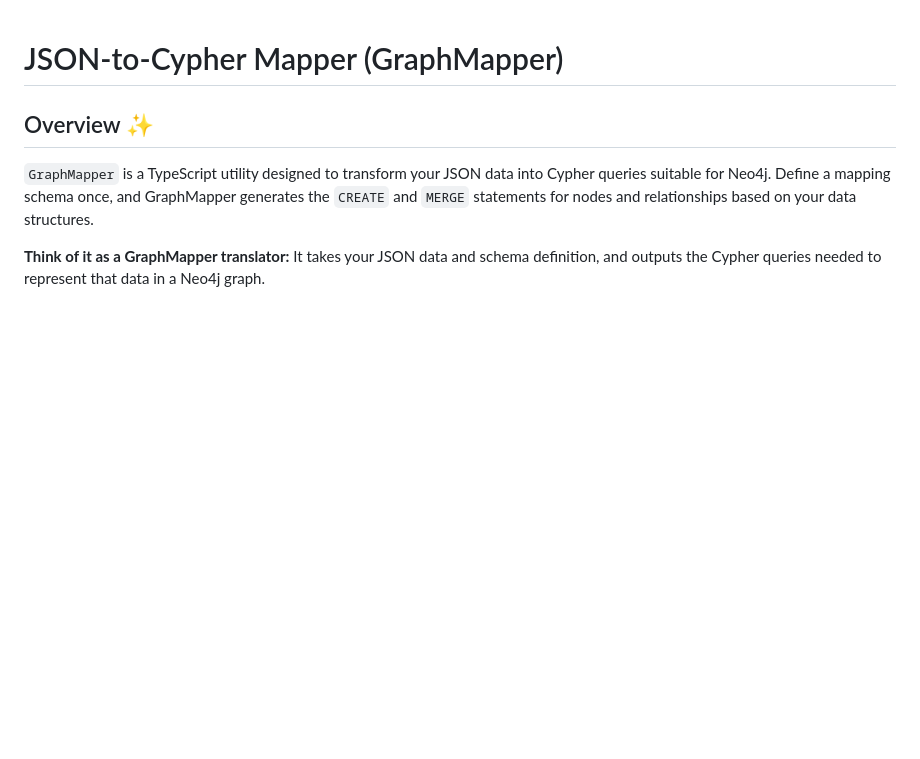
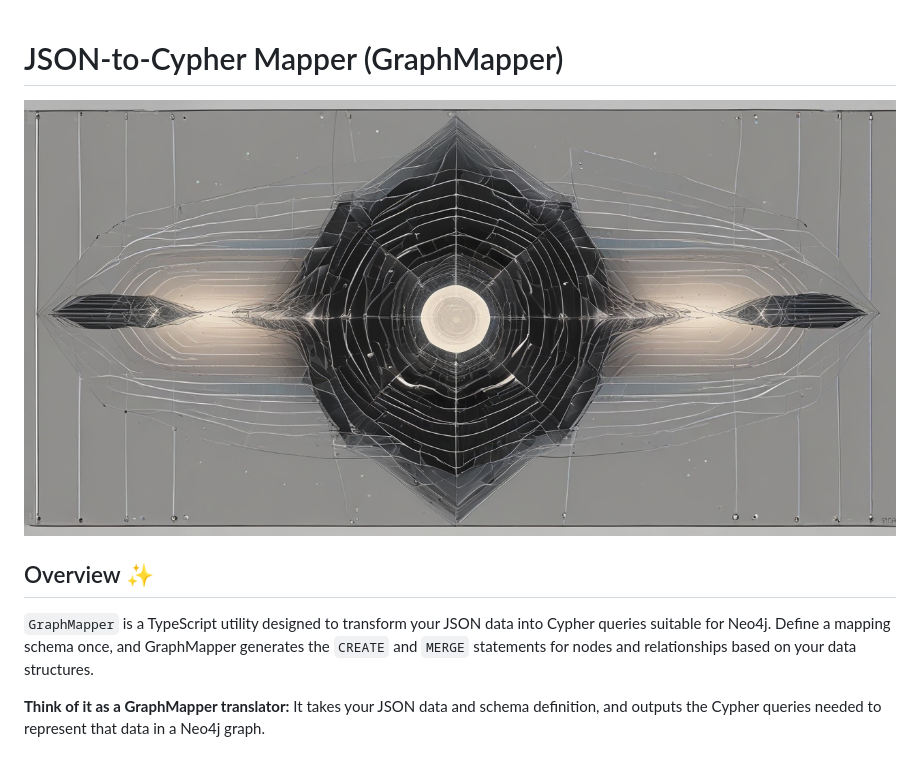
Before and after one commit to jagzmz/json-to-cypher, a Markdown page: README.md, the part around the change. Rendered like a GitHub page; pictures changed too: assets/banner.png (added); blank space fills up the shorter version.

Commit message:
Add banner image to README and update project overview

```diff
--- a/README.md
+++ b/README.md
@@ -1,4 +1,6 @@
 # JSON-to-Cypher Mapper (GraphMapper)
+
+![GraphMapper Banner](./assets/banner.png)
 
 ## Overview ✨
 
```
